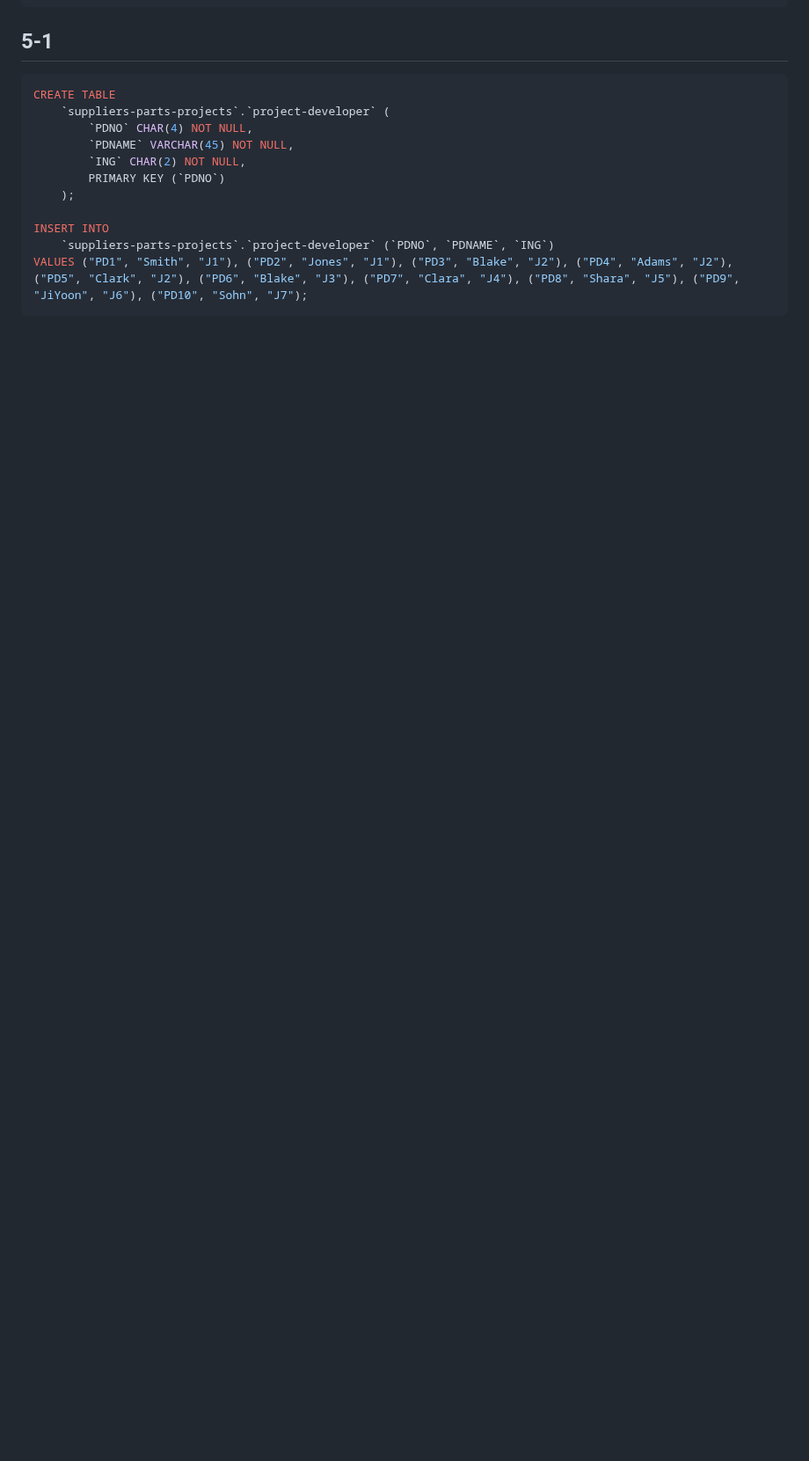
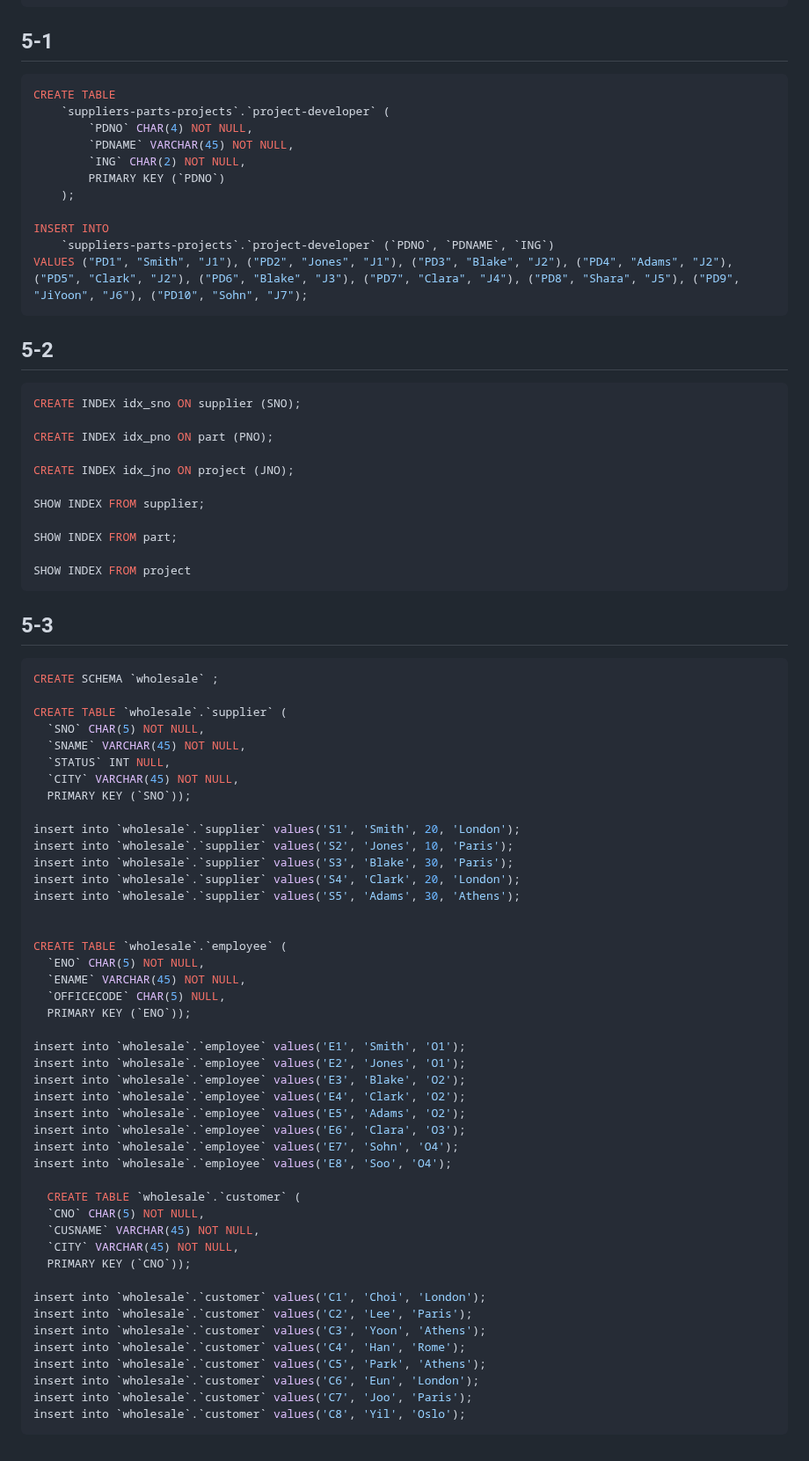
Before and after one commit to sooking87/DataBase, a Markdown page: ISQL/report.md, the part around the change. Shown at 88% size. Drawn GitHub-style; blank space fills up the shorter version.

Commit message:
2023-05-12-desktop

````diff
--- a/ISQL/report.md
+++ b/ISQL/report.md
@@ -250,3 +250,69 @@ INSERT INTO
     `suppliers-parts-projects`.`project-developer` (`PDNO`, `PDNAME`, `ING`)
 VALUES ("PD1", "Smith", "J1"), ("PD2", "Jones", "J1"), ("PD3", "Blake", "J2"), ("PD4", "Adams", "J2"), ("PD5", "Clark", "J2"), ("PD6", "Blake", "J3"), ("PD7", "Clara", "J4"), ("PD8", "Shara", "J5"), ("PD9", "JiYoon", "J6"), ("PD10", "Sohn", "J7");
 ```
+
+## 5-2
+
+```sql
+CREATE INDEX idx_sno ON supplier (SNO);
+
+CREATE INDEX idx_pno ON part (PNO);
+
+CREATE INDEX idx_jno ON project (JNO);
+
+SHOW INDEX FROM supplier;
+
+SHOW INDEX FROM part;
+
+SHOW INDEX FROM project
+```
+
+## 5-3
+
+```sql
+CREATE SCHEMA `wholesale` ;
+
+CREATE TABLE `wholesale`.`supplier` (
+  `SNO` CHAR(5) NOT NULL,
+  `SNAME` VARCHAR(45) NOT NULL,
+  `STATUS` INT NULL,
+  `CITY` VARCHAR(45) NOT NULL,
+  PRIMARY KEY (`SNO`));
+
+insert into `wholesale`.`supplier` values('S1', 'Smith', 20, 'London');
+insert into `wholesale`.`supplier` values('S2', 'Jones', 10, 'Paris');
+insert into `wholesale`.`supplier` values('S3', 'Blake', 30, 'Paris');
+insert into `wholesale`.`supplier` values('S4', 'Clark', 20, 'London');
+insert into `wholesale`.`supplier` values('S5', 'Adams', 30, 'Athens');
+
+
+CREATE TABLE `wholesale`.`employee` (
+  `ENO` CHAR(5) NOT NULL,
+  `ENAME` VARCHAR(45) NOT NULL,
+  `OFFICECODE` CHAR(5) NULL,
+  PRIMARY KEY (`ENO`));
+
+insert into `wholesale`.`employee` values('E1', 'Smith', 'O1');
+insert into `wholesale`.`employee` values('E2', 'Jones', 'O1');
+insert into `wholesale`.`employee` values('E3', 'Blake', 'O2');
+insert into `wholesale`.`employee` values('E4', 'Clark', 'O2');
+insert into `wholesale`.`employee` values('E5', 'Adams', 'O2');
+insert into `wholesale`.`employee` values('E6', 'Clara', 'O3');
+insert into `wholesale`.`employee` values('E7', 'Sohn', 'O4');
+insert into `wholesale`.`employee` values('E8', 'Soo', 'O4');
+
+  CREATE TABLE `wholesale`.`customer` (
+  `CNO` CHAR(5) NOT NULL,
+  `CUSNAME` VARCHAR(45) NOT NULL,
+  `CITY` VARCHAR(45) NOT NULL,
+  PRIMARY KEY (`CNO`));
+
+insert into `wholesale`.`customer` values('C1', 'Choi', 'London');
+insert into `wholesale`.`customer` values('C2', 'Lee', 'Paris');
+insert into `wholesale`.`customer` values('C3', 'Yoon', 'Athens');
+insert into `wholesale`.`customer` values('C4', 'Han', 'Rome');
+insert into `wholesale`.`customer` values('C5', 'Park', 'Athens');
+insert into `wholesale`.`customer` values('C6', 'Eun', 'London');
+insert into `wholesale`.`customer` values('C7', 'Joo', 'Paris');
+insert into `wholesale`.`customer` values('C8', 'Yil', 'Oslo');
+```
````
